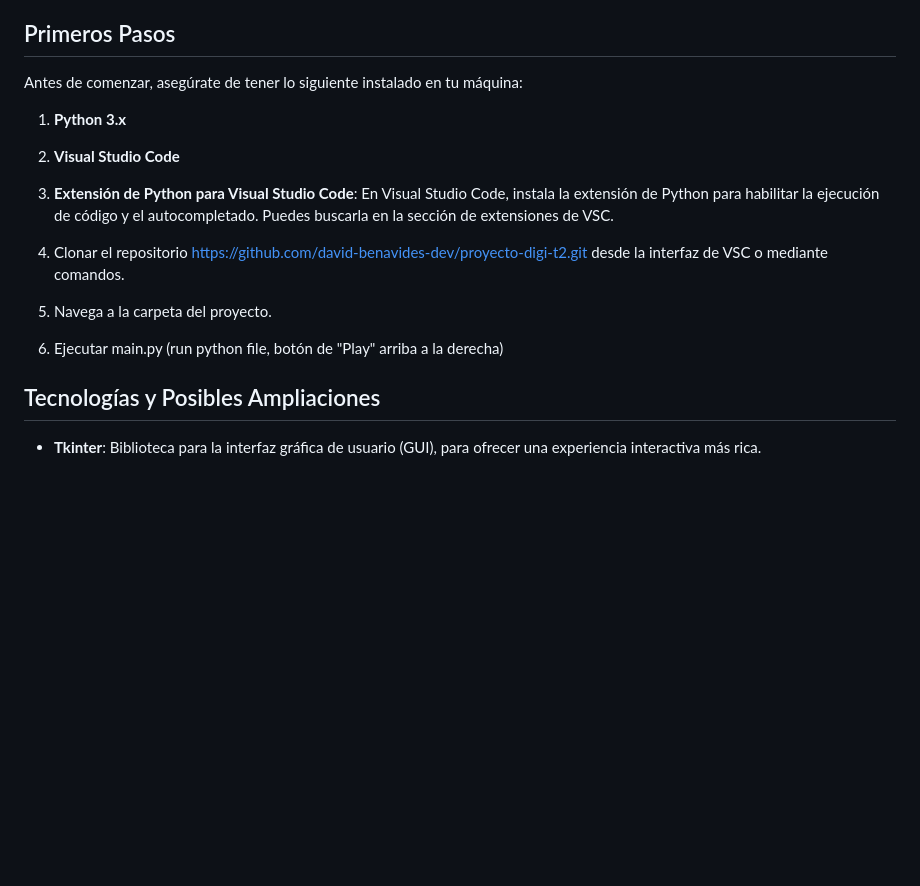
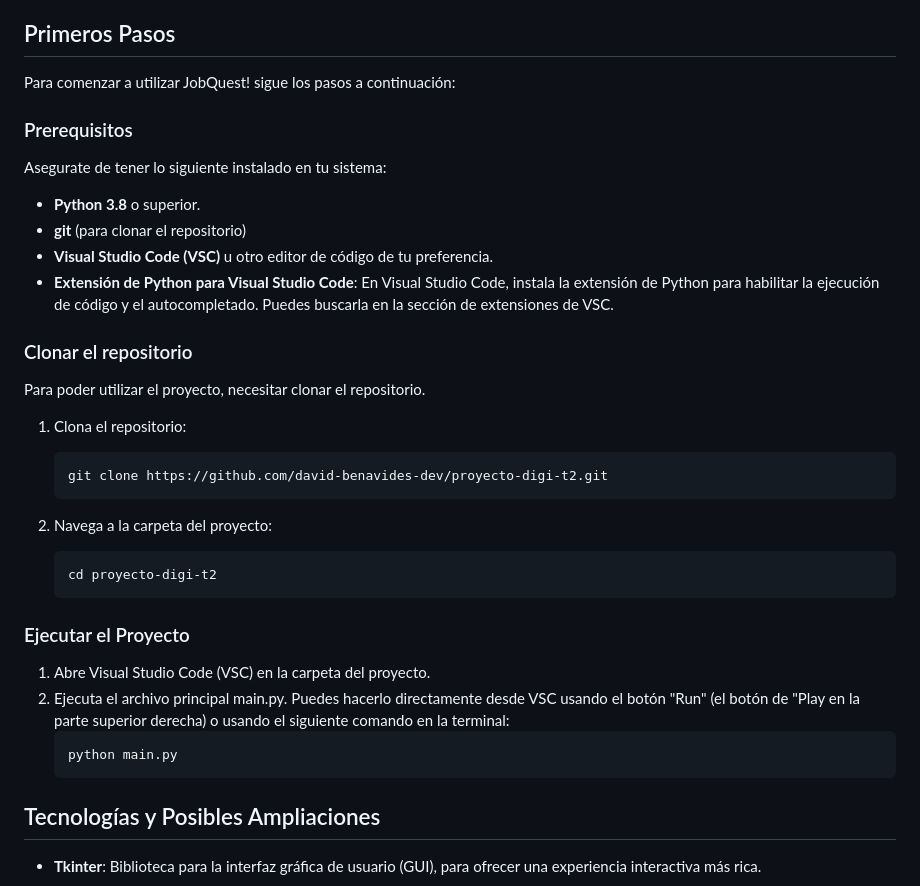
Before and after one commit to david-benavides-dev/proyecto-digi-t2, a Markdown page: README.md, the part around the change. Rendered like a GitHub page; blank space fills up the shorter version.

````diff
--- a/README.md
+++ b/README.md
@@ -67,19 +67,34 @@ Estos puntos (de ahora en adelante `XP`) podrán utilizarse como 'moneda' intern
 
 ## Primeros Pasos
 
-Antes de comenzar, asegúrate de tener lo siguiente instalado en tu máquina:
+Para comenzar a utilizar JobQuest! sigue los pasos a continuación:
 
-1. **Python 3.x**
-2. **Visual Studio Code**
+### Prerequisitos
+Asegurate de tener lo siguiente instalado en tu sistema:
+- **Python 3.8** o superior.
+- **git** (para clonar el repositorio)
+- **Visual Studio Code (VSC)** u otro editor de código de tu preferencia.
+- **Extensión de Python para Visual Studio Code**: En Visual Studio Code, instala la extensión de Python para habilitar la ejecución de código y el autocompletado. Puedes buscarla en la sección de extensiones de VSC.
 
+### Clonar el repositorio
+Para poder utilizar el proyecto, necesitar clonar el repositorio.
 
-2. **Extensión de Python para Visual Studio Code**: En Visual Studio Code, instala la extensión de Python para habilitar la ejecución de código y el autocompletado. Puedes buscarla en la sección de extensiones de VSC.
+1. Clona el repositorio:
+   ```bash
+   git clone https://github.com/david-benavides-dev/proyecto-digi-t2.git
+   ```
 
-3. Clonar el repositorio https://github.com/david-benavides-dev/proyecto-digi-t2.git desde la interfaz de VSC o mediante comandos.
-
-4. Navega a la carpeta del proyecto.
-
-5. Ejecutar main.py (run python file, botón de "Play" arriba a la derecha)
+2. Navega a la carpeta del proyecto:
+   ```bash
+   cd proyecto-digi-t2
+   ```
+### Ejecutar el Proyecto
+1. Abre Visual Studio Code (VSC) en la carpeta del proyecto.
+2. Ejecuta el archivo principal main.py.
+   Puedes hacerlo directamente desde VSC usando el botón "Run" (el botón de "Play en la parte superior derecha) o usando el siguiente comando en la terminal:
+   ```bash
+   python main.py
+   ```
 
 ## Tecnologías y Posibles Ampliaciones
 
````
